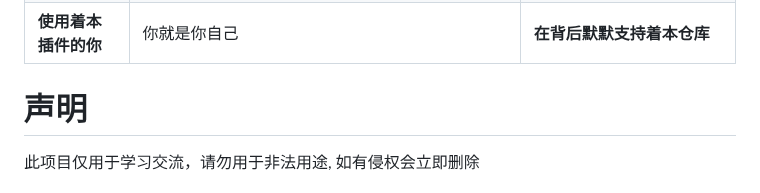
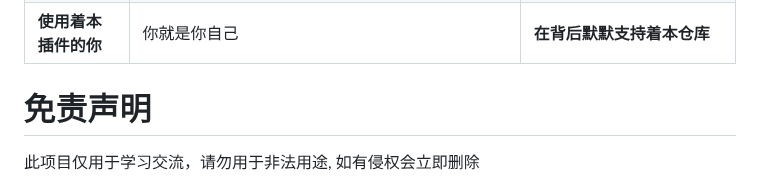
Before and after one commit to JD1433223/WeLM-plugin, a Markdown page: README.md, the part around the change. Rendered like a GitHub page.

Commit message:
草忘记加免责2个字了

```diff
--- a/README.md
+++ b/README.md
@@ -287,7 +287,7 @@ _PS: 人设需要在jldata.txt提前填写_
 | [ぶらんぶた](https://www.pixiv.net/users/14225654) | Pixiv主页: `https://www.pixiv.net/users/14225654` | 提供了README顶部的纳西妲图 |
 | **使用着本插件的你** | 你就是你自己 | **在背后默默支持着本仓库** |
 
-# 声明
+# 免责声明
 此项目仅用于学习交流，请勿用于非法用途, 如有侵权会立即删除
 
 # 其他
```
